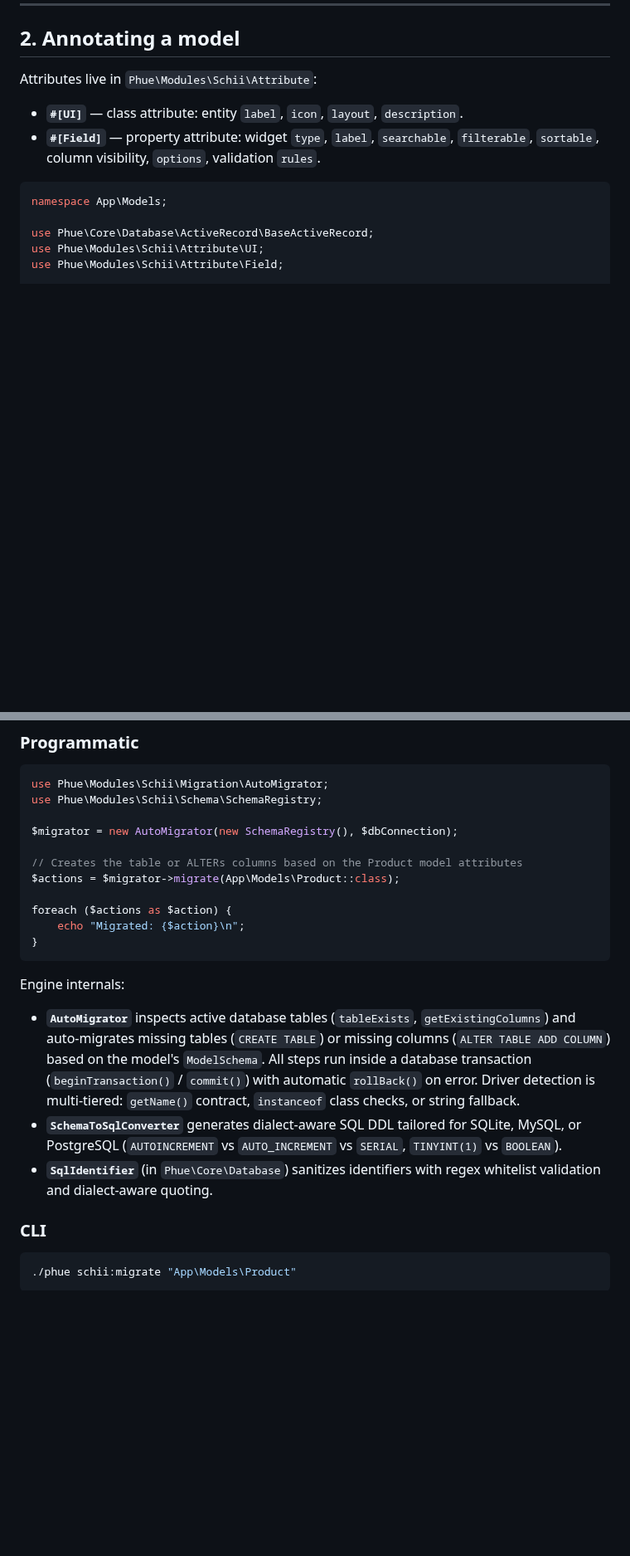
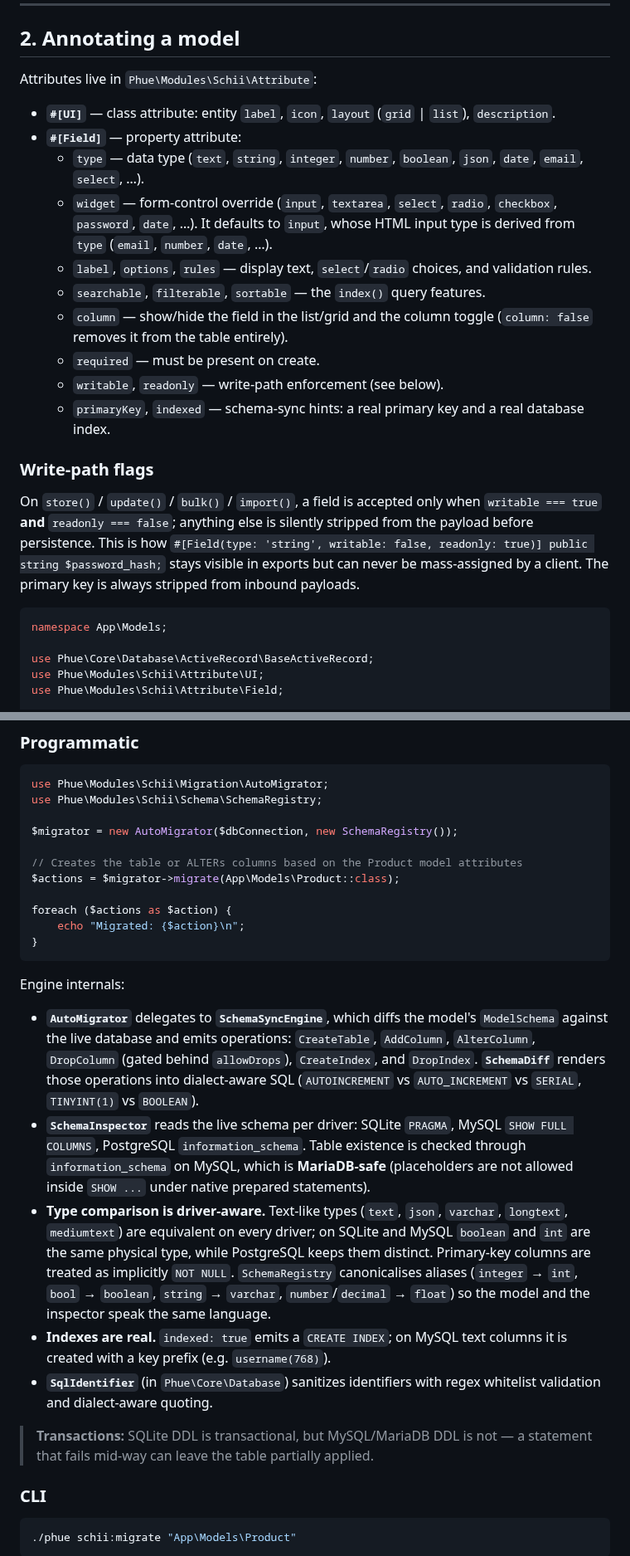
Before and after one commit to MakariosVar/phue, a Markdown page: docs/Schii.md, 2 parts joined by grey strips. Shown at 83% size. GitHub-like rendering; blank space fills up the shorter version.

Commit message:
Document schema sync, field flags and CLI env loading

````diff
--- a/docs/Schii.md
+++ b/docs/Schii.md
@@ -33,9 +33,32 @@ You annotate models; the module discovers them from the configured
 
 Attributes live in `Phue\Modules\Schii\Attribute`:
 
-- **`#[UI]`** — class attribute: entity `label`, `icon`, `layout`, `description`.
-- **`#[Field]`** — property attribute: widget `type`, `label`, `searchable`,
-  `filterable`, `sortable`, column visibility, `options`, validation `rules`.
+- **`#[UI]`** — class attribute: entity `label`, `icon`, `layout`
+  (`grid` | `list`), `description`.
+- **`#[Field]`** — property attribute:
+  - `type` — data type (`text`, `string`, `integer`, `number`, `boolean`,
+    `json`, `date`, `email`, `select`, …).
+  - `widget` — form-control override (`input`, `textarea`, `select`, `radio`,
+    `checkbox`, `password`, `date`, …). It defaults to `input`, whose HTML input
+    type is derived from `type` (`email`, `number`, `date`, …).
+  - `label`, `options`, `rules` — display text, `select`/`radio` choices, and
+    validation rules.
+  - `searchable`, `filterable`, `sortable` — the `index()` query features.
+  - `column` — show/hide the field in the list/grid and the column toggle
+    (`column: false` removes it from the table entirely).
+  - `required` — must be present on create.
+  - `writable`, `readonly` — write-path enforcement (see below).
+  - `primaryKey`, `indexed` — schema-sync hints: a real primary key and a real
+    database index.
+
+### Write-path flags
+
+On `store()` / `update()` / `bulk()` / `import()`, a field is accepted only when
+`writable === true` **and** `readonly === false`; anything else is silently
+stripped from the payload before persistence. This is how
+`#[Field(type: 'string', writable: false, readonly: true)] public string $password_hash;`
+stays visible in exports but can never be mass-assigned by a client. The primary
+key is always stripped from inbound payloads.
 
 ```php
 namespace App\Models;
@@ -227,7 +251,7 @@ declarations.
 use Phue\Modules\Schii\Migration\AutoMigrator;
 use Phue\Modules\Schii\Schema\SchemaRegistry;
 
-$migrator = new AutoMigrator(new SchemaRegistry(), $dbConnection);
+$migrator = new AutoMigrator($dbConnection, new SchemaRegistry());
 
 // Creates the table or ALTERs columns based on the Product model attributes
 $actions = $migrator->migrate(App\Models\Product::class);
@@ -239,17 +263,31 @@ foreach ($actions as $action) {
 
 Engine internals:
 
-- **`AutoMigrator`** inspects active database tables (`tableExists`,
-  `getExistingColumns`) and auto-migrates missing tables (`CREATE TABLE`) or
-  missing columns (`ALTER TABLE ADD COLUMN`) based on the model's `ModelSchema`.
-  All steps run inside a database transaction (`beginTransaction()` / `commit()`)
-  with automatic `rollBack()` on error. Driver detection is multi-tiered:
-  `getName()` contract, `instanceof` class checks, or string fallback.
-- **`SchemaToSqlConverter`** generates dialect-aware SQL DDL tailored for
-  SQLite, MySQL, or PostgreSQL (`AUTOINCREMENT` vs `AUTO_INCREMENT` vs `SERIAL`,
+- **`AutoMigrator`** delegates to **`SchemaSyncEngine`**, which diffs the model's
+  `ModelSchema` against the live database and emits operations: `CreateTable`,
+  `AddColumn`, `AlterColumn`, `DropColumn` (gated behind `allowDrops`),
+  `CreateIndex`, and `DropIndex`. **`SchemaDiff`** renders those operations into
+  dialect-aware SQL (`AUTOINCREMENT` vs `AUTO_INCREMENT` vs `SERIAL`,
   `TINYINT(1)` vs `BOOLEAN`).
+- **`SchemaInspector`** reads the live schema per driver: SQLite `PRAGMA`,
+  MySQL `SHOW FULL COLUMNS`, PostgreSQL `information_schema`. Table existence is
+  checked through `information_schema` on MySQL, which is **MariaDB-safe**
+  (placeholders are not allowed inside `SHOW ...` under native prepared
+  statements).
+- **Type comparison is driver-aware.** Text-like types (`text`, `json`,
+  `varchar`, `longtext`, `mediumtext`) are equivalent on every driver; on SQLite
+  and MySQL `boolean` and `int` are the same physical type, while PostgreSQL
+  keeps them distinct. Primary-key columns are treated as implicitly `NOT NULL`.
+  `SchemaRegistry` canonicalises aliases (`integer` → `int`, `bool` → `boolean`,
+  `string` → `varchar`, `number`/`decimal` → `float`) so the model and the
+  inspector speak the same language.
+- **Indexes are real.** `indexed: true` emits a `CREATE INDEX`; on MySQL text
+  columns it is created with a key prefix (e.g. `username(768)`).
 - **`SqlIdentifier`** (in `Phue\Core\Database`) sanitizes identifiers with
   regex whitelist validation and dialect-aware quoting.
+
+> **Transactions:** SQLite DDL is transactional, but MySQL/MariaDB DDL is not —
+> a statement that fails mid-way can leave the table partially applied.
 
 ### CLI
 
````
Also changed, not shown: other parts of docs/Schii.md (+4 -0 lines), docs/CLI.md (+1 -1 lines), docs/Getting-Started.md (+6 -1 lines).
